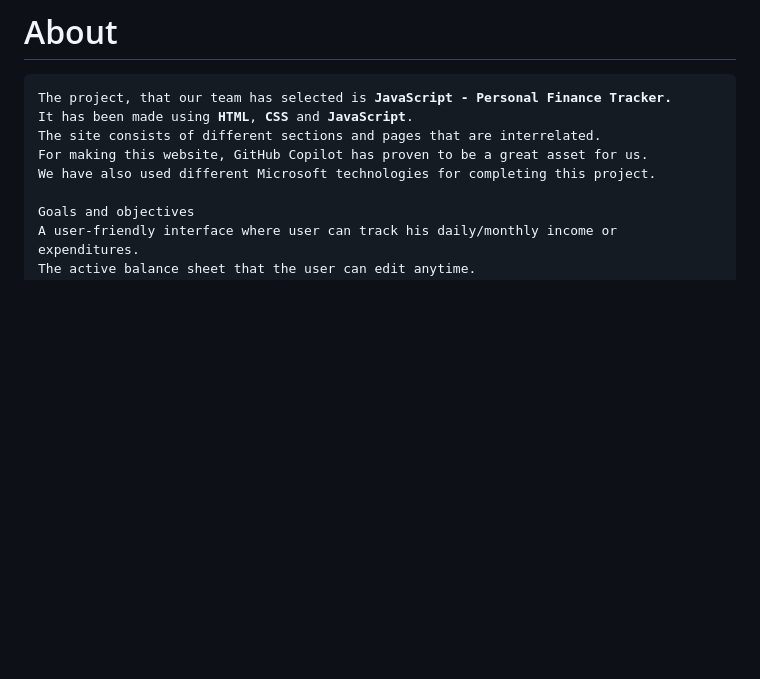
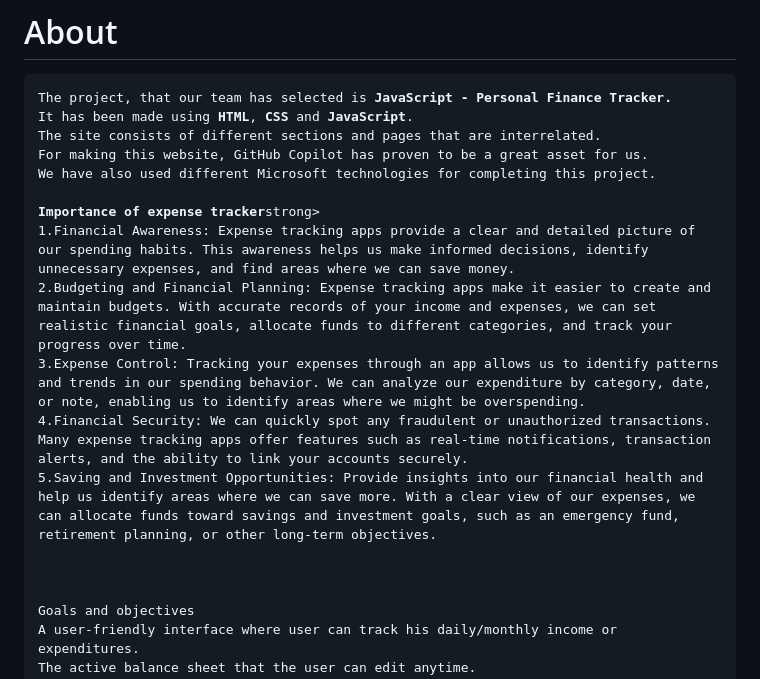
Before and after one commit to Dipanjana25/microsoft_copilot_hackathon_finance_tracker, a Markdown page: README.md, the part around the change. Rendered like a GitHub page; blank space fills up the shorter version.

```diff
--- a/README.md
+++ b/README.md
@@ -27,6 +27,15 @@ It has been made using <b>HTML</b>, <b>CSS</b> and <b>JavaScript</b>.
 The site consists of different sections and pages that are interrelated.
 For making this website, GitHub Copilot has proven to be a great asset for us.
 We have also used different Microsoft technologies for completing this project.
+
+<strong>Importance of expense tracker</strong>strong>
+1.Financial Awareness: Expense tracking apps provide a clear and detailed picture of our spending habits. This awareness helps us make informed decisions, identify unnecessary expenses, and find areas where we can save money.
+2.Budgeting and Financial Planning: Expense tracking apps make it easier to create and maintain budgets. With accurate records of your income and expenses, we can set realistic financial goals, allocate funds to different categories, and track your progress over time.
+3.Expense Control: Tracking your expenses through an app allows us to identify patterns and trends in our spending behavior. We can analyze our expenditure by category, date, or note, enabling us to identify areas where we might be overspending.
+4.Financial Security: We can quickly spot any fraudulent or unauthorized transactions. Many expense tracking apps offer features such as real-time notifications, transaction alerts, and the ability to link your accounts securely.
+5.Saving and Investment Opportunities: Provide insights into our financial health and help us identify areas where we can save more. With a clear view of our expenses, we can allocate funds toward savings and investment goals, such as an emergency fund, retirement planning, or other long-term objectives.
+
+
 
 Goals and objectives
 A user-friendly interface where user can track his daily/monthly income or expenditures.
```
